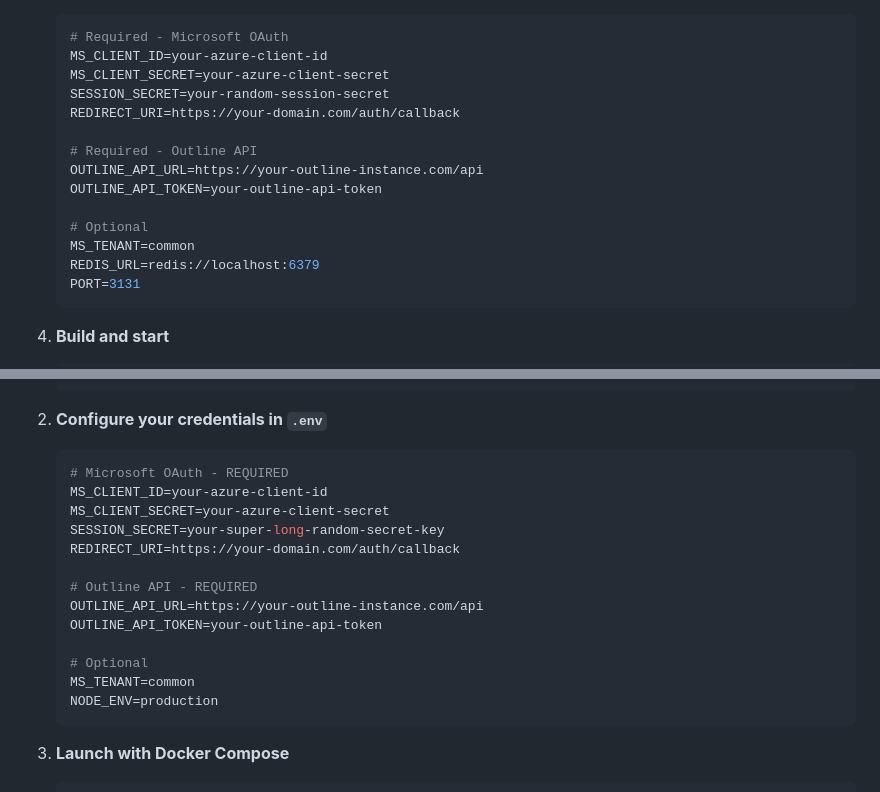
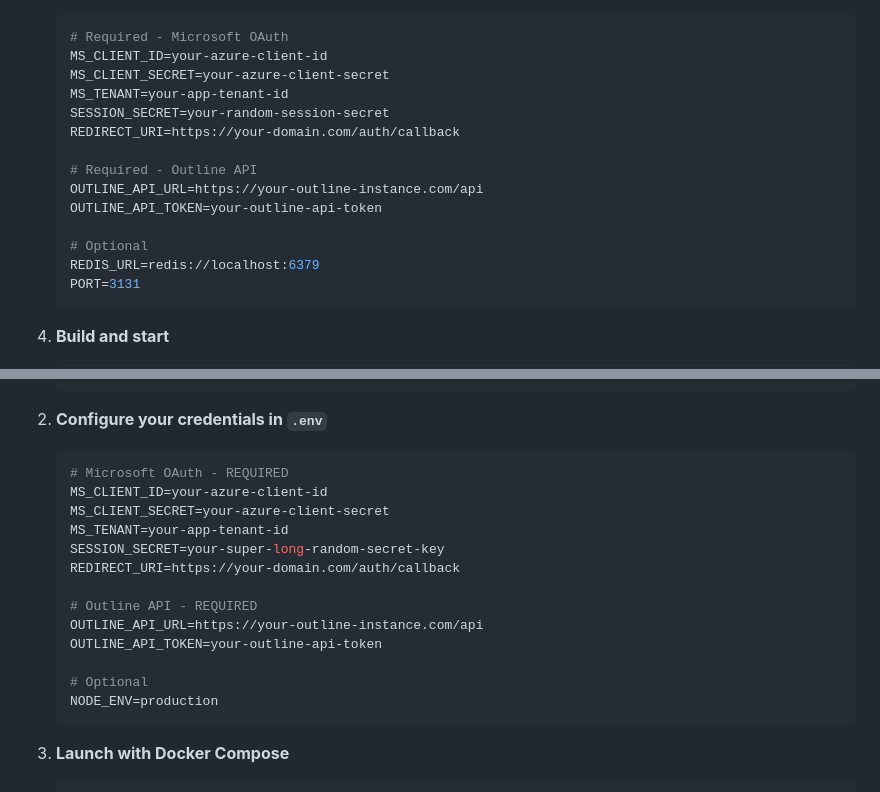
Before and after one commit to andycop/mcp-outline-remote, a Markdown page: README.md, 2 parts joined by grey strips. GitHub-like rendering.

Commit message:
docs: Fix MS_TENANT configuration - mark as required parameter
- Move MS_TENANT from optional to required configuration
- Clarify it should be the app tenant ID from Azure registration
- Update both README.md and CLAUDE.md documentation
- Remove confusing "common" default which doesn't work in practice

Based on testing, MS_TENANT is mandatory for proper Azure OAuth authentication.

🤖 Generated with [Claude Code](https://claude.ai/code)

Co-Authored-By: Claude <noreply@anthropic.com>

````diff
--- a/README.md
+++ b/README.md
@@ -92,6 +92,7 @@ Choose your deployment method:
    # Required - Microsoft OAuth
    MS_CLIENT_ID=your-azure-client-id
    MS_CLIENT_SECRET=your-azure-client-secret
+   MS_TENANT=your-app-tenant-id
    SESSION_SECRET=your-random-session-secret
    REDIRECT_URI=https://your-domain.com/auth/callback
 
@@ -100,7 +101,6 @@ Choose your deployment method:
    OUTLINE_API_TOKEN=your-outline-api-token
 
    # Optional
-   MS_TENANT=common
    REDIS_URL=redis://localhost:6379
    PORT=3131
    ```
@@ -132,6 +132,7 @@ The easiest way to deploy this server is using Docker Compose with automatic Red
    # Microsoft OAuth - REQUIRED
    MS_CLIENT_ID=your-azure-client-id
    MS_CLIENT_SECRET=your-azure-client-secret
+   MS_TENANT=your-app-tenant-id
    SESSION_SECRET=your-super-long-random-secret-key
    REDIRECT_URI=https://your-domain.com/auth/callback
 
@@ -140,7 +141,6 @@ The easiest way to deploy this server is using Docker Compose with automatic Red
    OUTLINE_API_TOKEN=your-outline-api-token
 
    # Optional
-   MS_TENANT=common
    NODE_ENV=production
    ```
 
````
Also changed, not shown: CLAUDE.md (+1 -1 lines).
